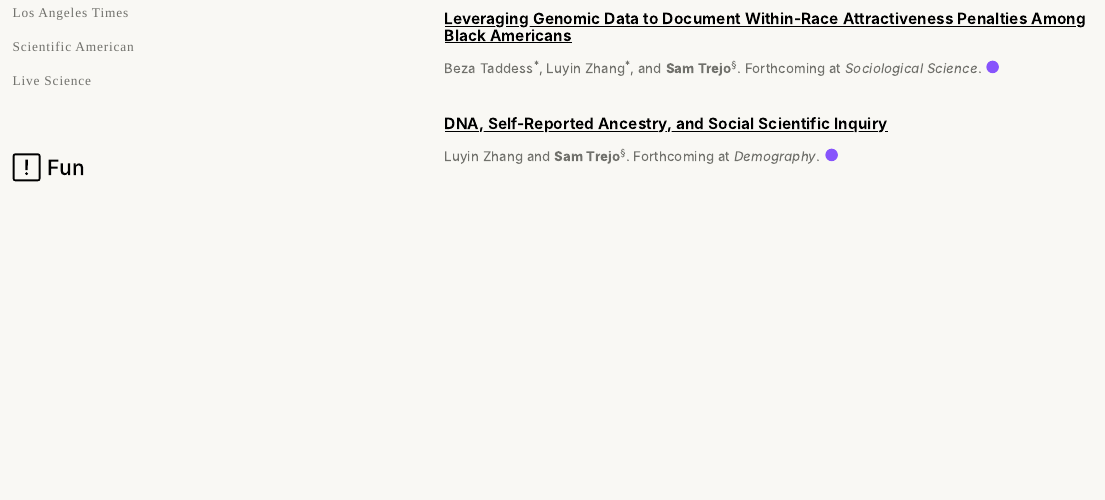
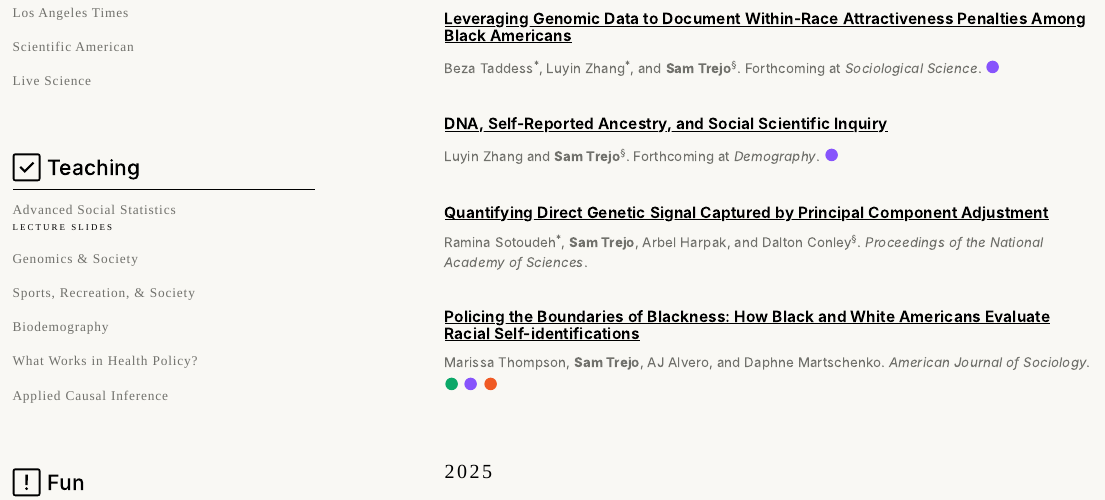
Before and after one commit to sam-trejo/sam-trejo.github.io, an R Markdown document (index.Rmd): the page in a window 1100 px wide, from 1120 px down. The pictures show the output file index.html that the author committed with the source, opened offline; library style sheets and scripts come from the installed R packages.

Commit message:
add syllabus section

```diff
--- a/index.Rmd
+++ b/index.Rmd
@@ -134,6 +134,36 @@
 <!-- Live Science -->
 [<span style="font-size: 12pt; font-family: 'DM Mono'; font-weight: normal; letter-spacing: 1px; color: #71716c"> Live Science </span>
 ](https://www.livescience.com/health/genetics/new-tech-allows-parents-to-score-ivf-embryos-for-desirable-traits-and-its-in-desperate-need-of-regulation-opinion)
+
+<div style="font-size: 14pt;"> <br> </div>
+
+<!-- ========================= TEACHING ========================= -->
+<h2 style="border-bottom: .5pt solid; line-height: 2;">  Teaching </h2>
+
+<!-- Advanced Social Statistics -->
+[<span style="font-size: 12pt; font-family: 'DM Mono'; font-weight: normal; letter-spacing: 1px; color: #71716c"> Advanced Social Statistics </span>
+](https://trejo.scholar.princeton.edu/sites/g/files/toruqf3186/files/documents/2026_01_princeton_soc504.pdf)
+<p style="font-family: 'DM Mono'; font-size: 8pt; color: #71716c; letter-spacing: 2.5px; line-height: 1; margin-top: 0.4em; margin-bottom: 1.75em;">[LECTURE SLIDES](https://trejo.scholar.princeton.edu/sites/g/files/toruqf3186/files/documents/2026_01_princeton_soc504.pdf)</p>
+
+<!-- Genomics & Society -->
+[<span style="font-size: 12pt; font-family: 'DM Mono'; font-weight: normal; letter-spacing: 1px; color: #71716c"> Genomics \& Society </span>
+](https://trejo.scholar.princeton.edu/sites/g/files/toruqf3186/files/documents/2022_09_princeton_soc371.pdf)
+
+<!-- Sports, Recreation, & Society -->
+[<span style="font-size: 12pt; font-family: 'DM Mono'; font-weight: normal; letter-spacing: 1px; color: #71716c"> Sports, Recreation, \& Society </span>
+](https://trejo.scholar.princeton.edu/sites/g/files/toruqf3186/files/documents/2026_01_princeton_soc362.pdf)
+
+<!-- Biodemography -->
+[<span style="font-size: 12pt; font-family: 'DM Mono'; font-weight: normal; letter-spacing: 1px; color: #71716c"> Biodemography </span>
+](https://trejo.scholar.princeton.edu/sites/g/files/toruqf3186/files/documents/2021_01_wisconsin_soc901.pdf)
+
+<!-- Disovering What Works in Health Policy -->
+[<span style="font-size: 12pt; font-family: 'DM Mono'; font-weight: normal; letter-spacing: 1px; color: #71716c"> What Works in Health Policy? </span>
+](https://trejo.scholar.princeton.edu/sites/g/files/toruqf3186/files/documents/2021_01_wisconsin_pa281.pdf)
+
+<!-- Causal Inference in Educational \& Social Research -->
+[<span style="font-size: 12pt; font-family: 'DM Mono'; font-weight: normal; letter-spacing: 1px; color: #71716c"> Applied Causal Inference </span>
+](https://trejo.scholar.princeton.edu/sites/g/files/toruqf3186/files/documents/2020_01_stanford_educ430b.pdf)
 
 <div style="font-size: 14pt;"> <br> </div>
 
```
Also changed, not shown: index.html.
